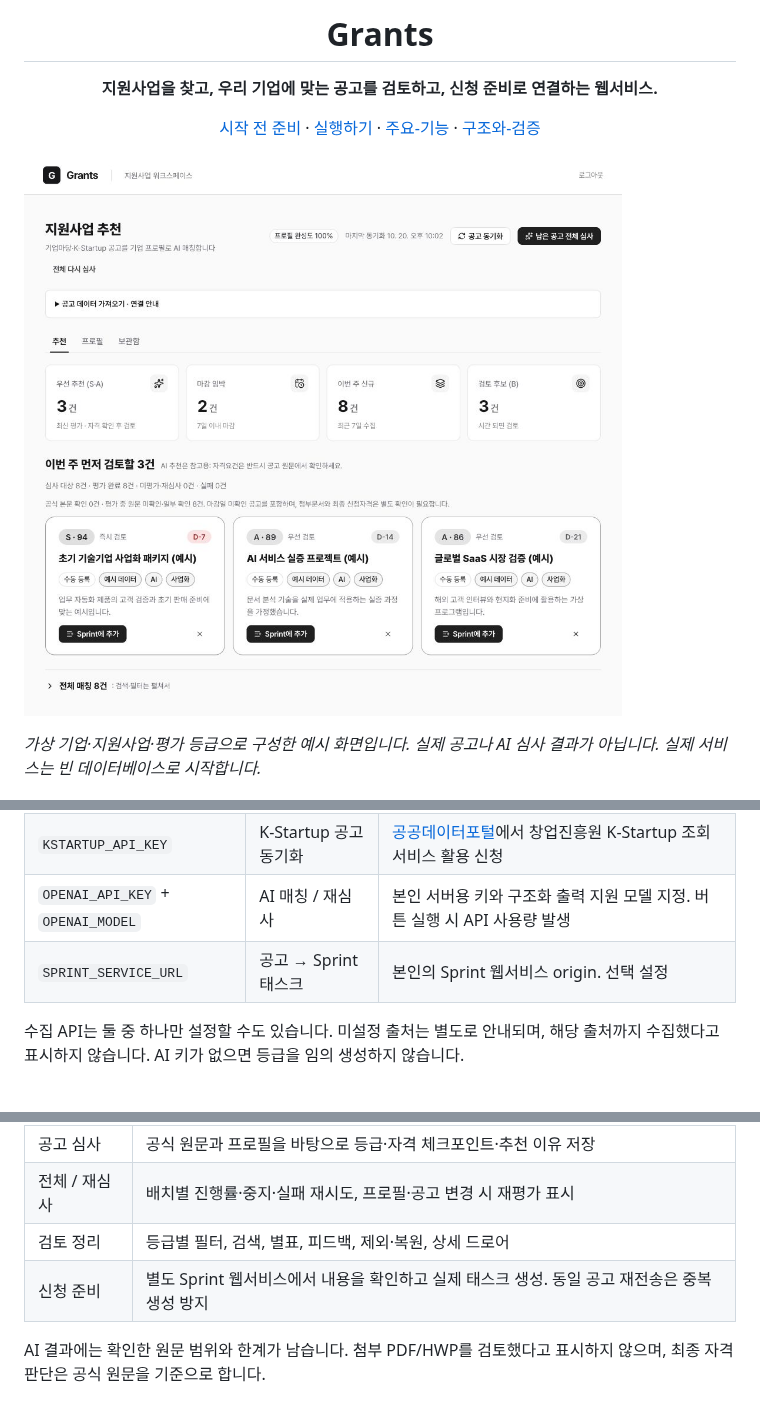
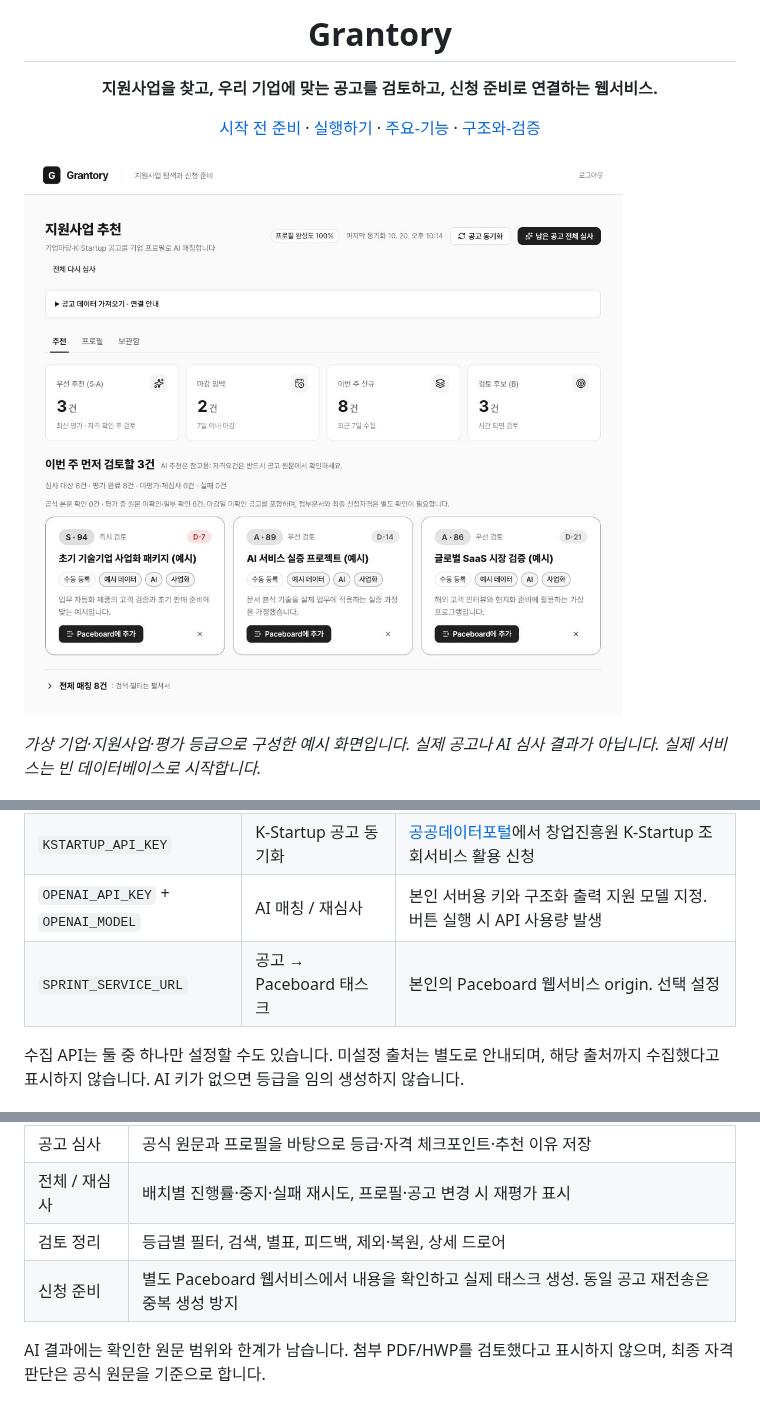
Before and after one commit to dpwld/grant-project, a Markdown page: README.md, 3 parts joined by grey strips. GitHub-like rendering; pictures changed too: docs/images/overview.png.

```diff
--- a/README.md
+++ b/README.md
@@ -1,6 +1,6 @@
 <div align="center">
 
-# Grants
+# Grantory
 
 **지원사업을 찾고, 우리 기업에 맞는 공고를 검토하고, 신청 준비로 연결하는 웹서비스.**
 
@@ -25,7 +25,7 @@
 | `BIZINFO_API_KEY` | 기업마당 공고 동기화 | [기업마당 정책정보 개방](https://www.bizinfo.go.kr/apiList.do)에서 본인 인증키 준비 |
 | `KSTARTUP_API_KEY` | K-Startup 공고 동기화 | [공공데이터포털](https://www.data.go.kr/)에서 창업진흥원 K-Startup 조회서비스 활용 신청 |
 | `OPENAI_API_KEY` + `OPENAI_MODEL` | AI 매칭 / 재심사 | 본인 서버용 키와 구조화 출력 지원 모델 지정. 버튼 실행 시 API 사용량 발생 |
-| `SPRINT_SERVICE_URL` | 공고 → Sprint 태스크 | 본인의 Sprint 웹서비스 origin. 선택 설정 |
+| `SPRINT_SERVICE_URL` | 공고 → Paceboard 태스크 | 본인의 Paceboard 웹서비스 origin. 선택 설정 |
 
 수집 API는 둘 중 하나만 설정할 수도 있습니다. 미설정 출처는 별도로 안내되며, 해당 출처까지 수집했다고 표시하지 않습니다. AI 키가 없으면 등급을 임의 생성하지 않습니다.
 
@@ -74,7 +74,7 @@ node --experimental-strip-types scripts/readme-example.mjs cleanup
 | 공고 심사 | 공식 원문과 프로필을 바탕으로 등급·자격 체크포인트·추천 이유 저장 |
 | 전체 / 재심사 | 배치별 진행률·중지·실패 재시도, 프로필·공고 변경 시 재평가 표시 |
 | 검토 정리 | 등급별 필터, 검색, 별표, 피드백, 제외·복원, 상세 드로어 |
-| 신청 준비 | 별도 Sprint 웹서비스에서 내용을 확인하고 실제 태스크 생성. 동일 공고 재전송은 중복 생성 방지 |
+| 신청 준비 | 별도 Paceboard 웹서비스에서 내용을 확인하고 실제 태스크 생성. 동일 공고 재전송은 중복 생성 방지 |
 
 AI 결과에는 확인한 원문 범위와 한계가 남습니다. 첨부 PDF/HWP를 검토했다고 표시하지 않으며, 최종 자격 판단은 공식 원문을 기준으로 합니다.
 
```
Also changed, not shown: other parts of README.md (+2 -2 lines), 7 other files.
